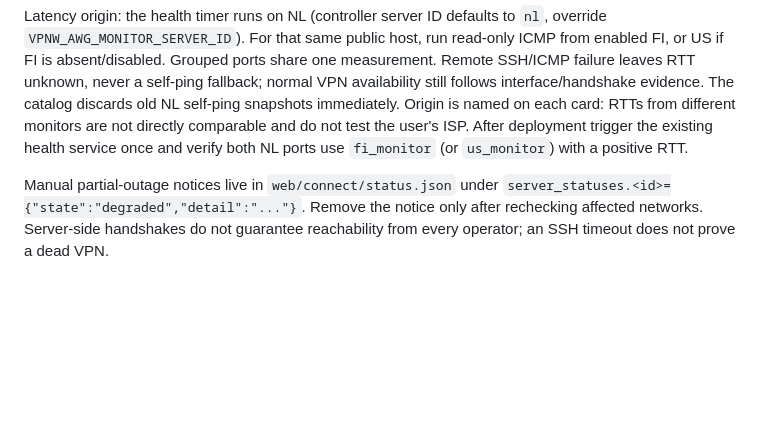
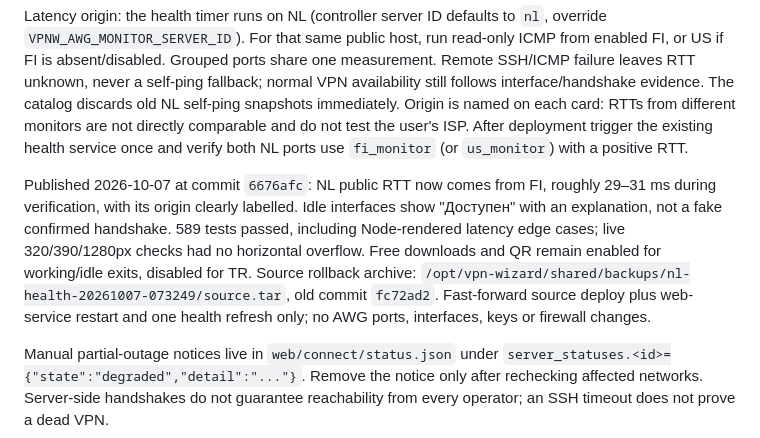
Before and after one commit to Fodders-Dev/VPN-Wizard, a Markdown page: RUNBOOK.md, the part around the change. Rendered like a GitHub page; blank space fills up the shorter version.

Commit message:
Record verified NL telemetry deployment

```diff
--- a/RUNBOOK.md
+++ b/RUNBOOK.md
@@ -110,6 +110,16 @@ The catalog discards old NL self-ping snapshots immediately. Origin is named on
 each card: RTTs from different monitors are not directly comparable and do not
 test the user's ISP. After deployment trigger the existing health service once
 and verify both NL ports use `fi_monitor` (or `us_monitor`) with a positive RTT.
+
+Published 2026-10-07 at commit `6676afc`: NL public RTT now comes from FI,
+roughly 29–31 ms during verification, with its origin clearly labelled. Idle
+interfaces show "Доступен" with an explanation, not a fake confirmed handshake.
+589 tests passed, including Node-rendered latency edge cases; live 320/390/1280px
+checks had no horizontal overflow. Free downloads and QR remain enabled for
+working/idle exits, disabled for TR. Source rollback archive:
+`/opt/vpn-wizard/shared/backups/nl-health-20261007-073249/source.tar`, old commit
+`fc72ad2`. Fast-forward source deploy plus web-service restart and one health
+refresh only; no AWG ports, interfaces, keys or firewall changes.
 
 Manual partial-outage notices live in `web/connect/status.json` under
 `server_statuses.<id>={"state":"degraded","detail":"..."}`. Remove the notice
```
Also changed, not shown: PLAN.md (+1 -1 lines).
